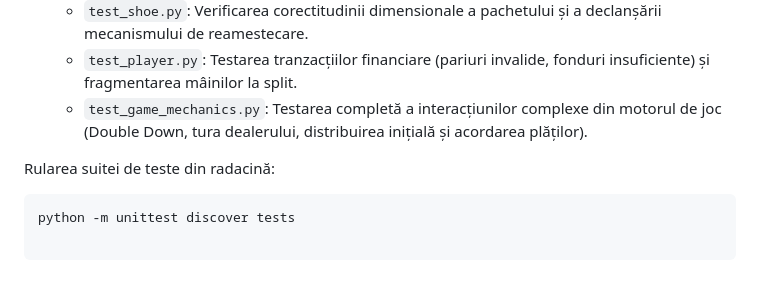
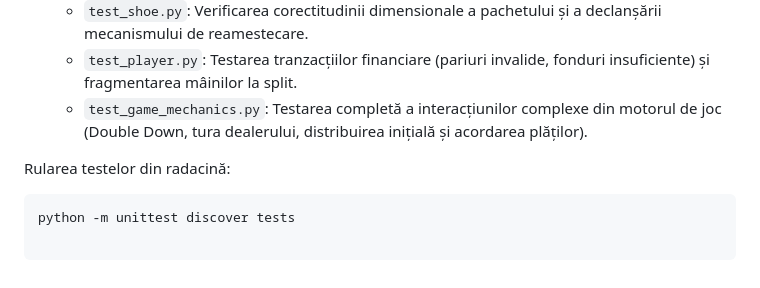
Before and after one commit to Mothyque/Blackjack, a Markdown page: README.md, the part around one of its changes. Drawn GitHub-style.

Commit message:
Modified Readme typo

````diff
--- a/README.md
+++ b/README.md
@@ -36,6 +37,6 @@ Pentru verificarea corectitudinii matematice și a fluxurilor arhitecturale, pro
     * `test_player.py`: Testarea tranzacțiilor financiare (pariuri invalide, fonduri insuficiente) și fragmentarea mâinilor la split.
     * `test_game_mechanics.py`: Testarea completă a interacțiunilor complexe din motorul de joc (Double Down, tura dealerului, distribuirea inițială și acordarea plăților).
 
-Rularea suitei de teste din radacină:
+Rularea testelor din radacină:
 ```bash
 python -m unittest discover tests
````
Also changed, not shown: other parts of README.md (+2 -1 lines).
